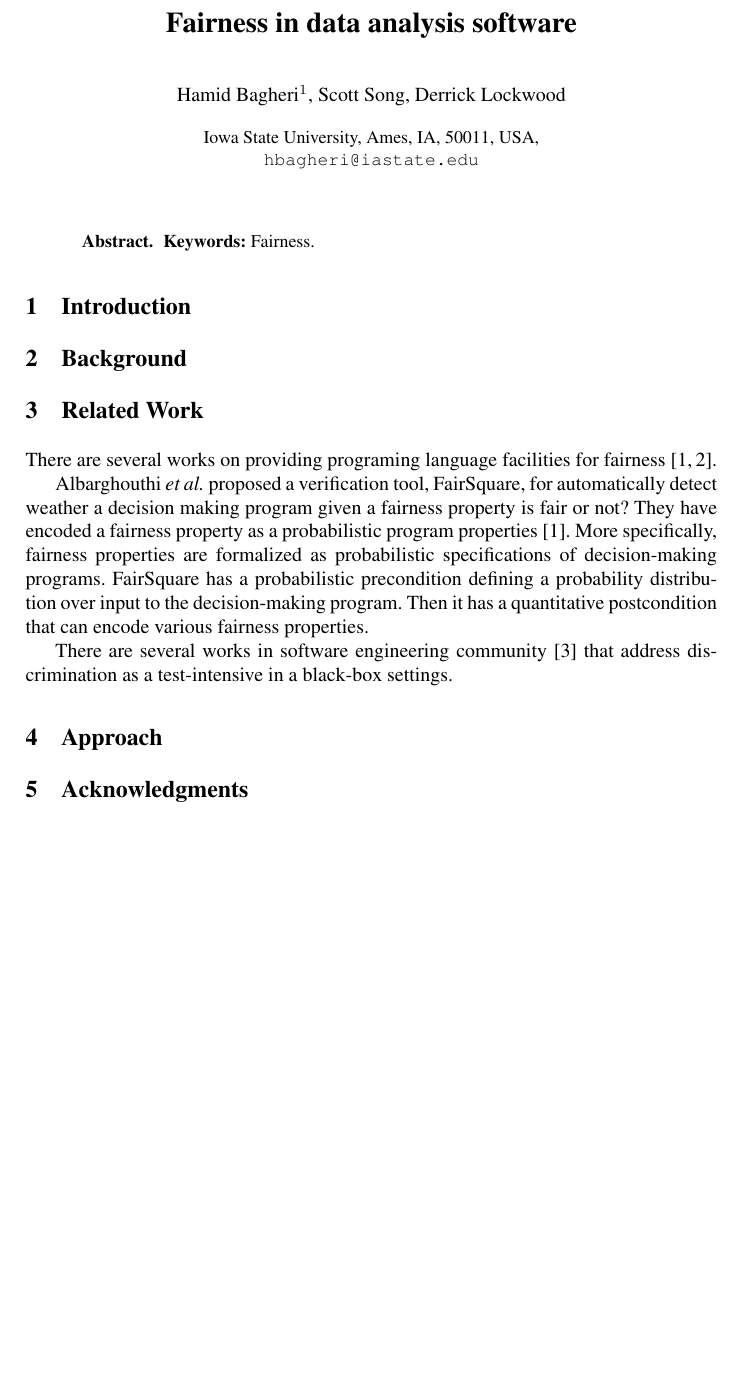
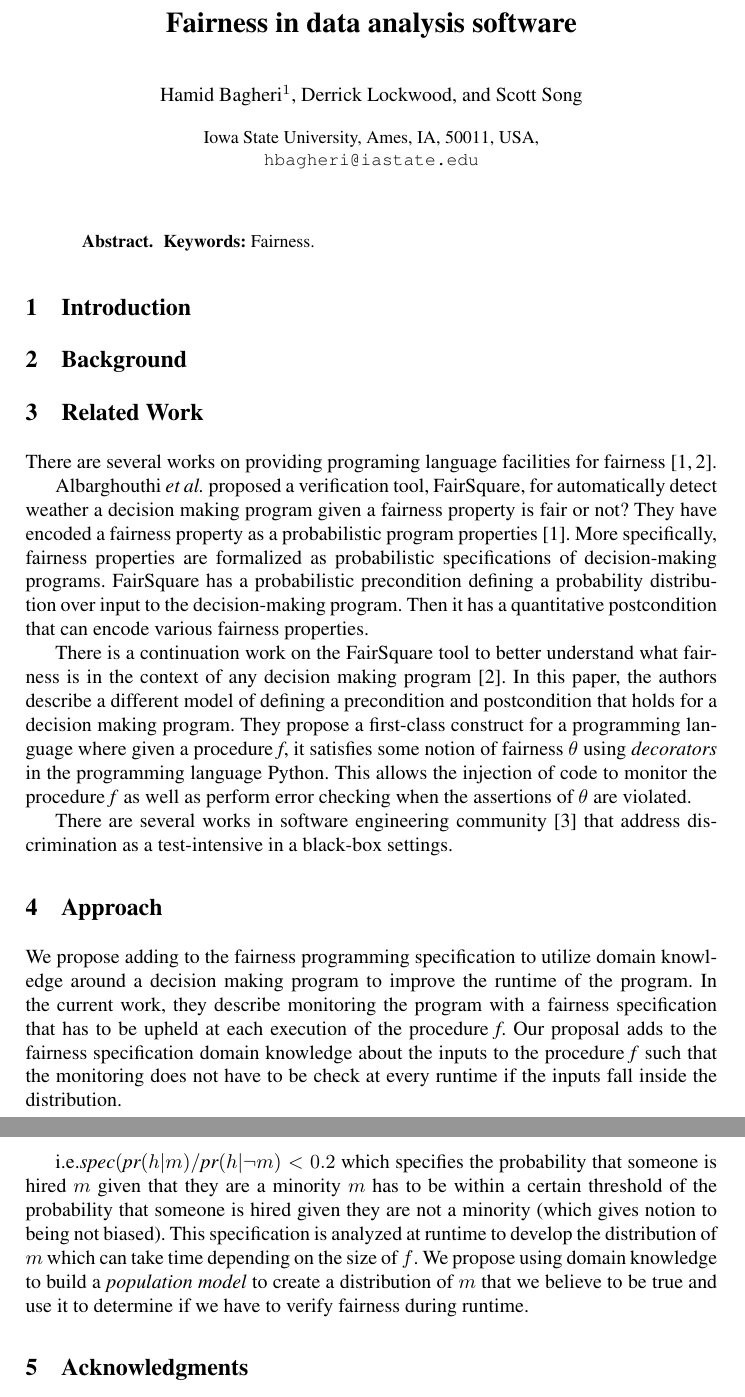
Before and after one commit to hamid58b/cs641, a LaTeX thesis (report.tex, which reads approach.tex, relatedwork.tex): part of the page before the commit and two parts of pages 1 and 2 of 2 after it, the two joined at a grey line, cut so that both start at the same text, the shorter picture padded with empty space. Compiled offline with pdfLaTeX.

Commit message:
add related work section

```diff
--- a/approach.tex
+++ b/approach.tex
@@ -1,2 +1,8 @@
 \section{Approach}
 \label{sec:approach}
+
+We propose adding to the fairness programming specification to utilize domain knowledge around a decision making program to improve the runtime of the program. In the current work, they describe monitoring the program with a fairness specification that has to be upheld at each execution of the procedure \textit{f}. Our proposal adds to the fairness specification domain knowledge about the inputs to the procedure \textit{f} such that the monitoring does not have to be check at every runtime if the inputs fall inside the distribution.
+
+
+
+i.e.$ \textit{spec}(\textit{pr}(h | m) / \textit{pr}(h | \neg m) < 0.2$ which specifies the probability that someone is hired $m$ given that they are a minority $m$ has to be within a certain threshold of the probability that someone is hired given they are not a minority (which gives notion to being not biased). This specification is analyzed at runtime to develop the distribution of $m$ which can take time depending on the size of $f$. We propose using domain knowledge to build a \textit{population model} to create a distribution of $m$ that we believe to be true and use it to determine if we have to verify fairness during runtime.
--- a/relatedwork.tex
+++ b/relatedwork.tex
@@ -7,4 +7,8 @@ Albarghouthi \etal proposed a verification tool, FairSquare, for automatically d
 More specifically, fairness properties are formalized as
 probabilistic specifications of decision-making programs. FairSquare has a probabilistic precondition defining a probability distribution over input to the decision-making program.  Then it has a quantitative postcondition that can encode various fairness properties.
 
+There is a continuation  work on the FairSquare tool to better understand what fairness is in the context of any decision making program~\cite{albarghouthi2019fairness}. In this paper, the authors describe a different model of defining a precondition and postcondition that holds for a decision making program. They propose a first-class construct for a programming language where given a procedure \textit{f}, it satisfies some notion of fairness $\theta$ using \textit{decorators} in the programming language Python. This allows the injection of code to monitor the procedure \textit{f} as well as perform error checking when the assertions of $\theta$ are violated.
+
+
+
 There are several works in software engineering community~\cite{aggarwal2019black} that address discrimination as a test-intensive in a black-box settings.
--- a/report.tex
+++ b/report.tex
@@ -9,7 +9,7 @@
 
 \title{Fairness in data analysis software}
 
-\author{Hamid Bagheri\inst{1}, Scott Song, Derrick Lockwood}
+\author{Hamid Bagheri\inst{1}, Derrick Lockwood, and Scott Song}
 %
 \institute{Iowa State University, Ames, IA, 50011, USA,\\
 \email{hbagheri@iastate.edu}}
```
Also changed, not shown: macros.tex (+2 -0 lines).
